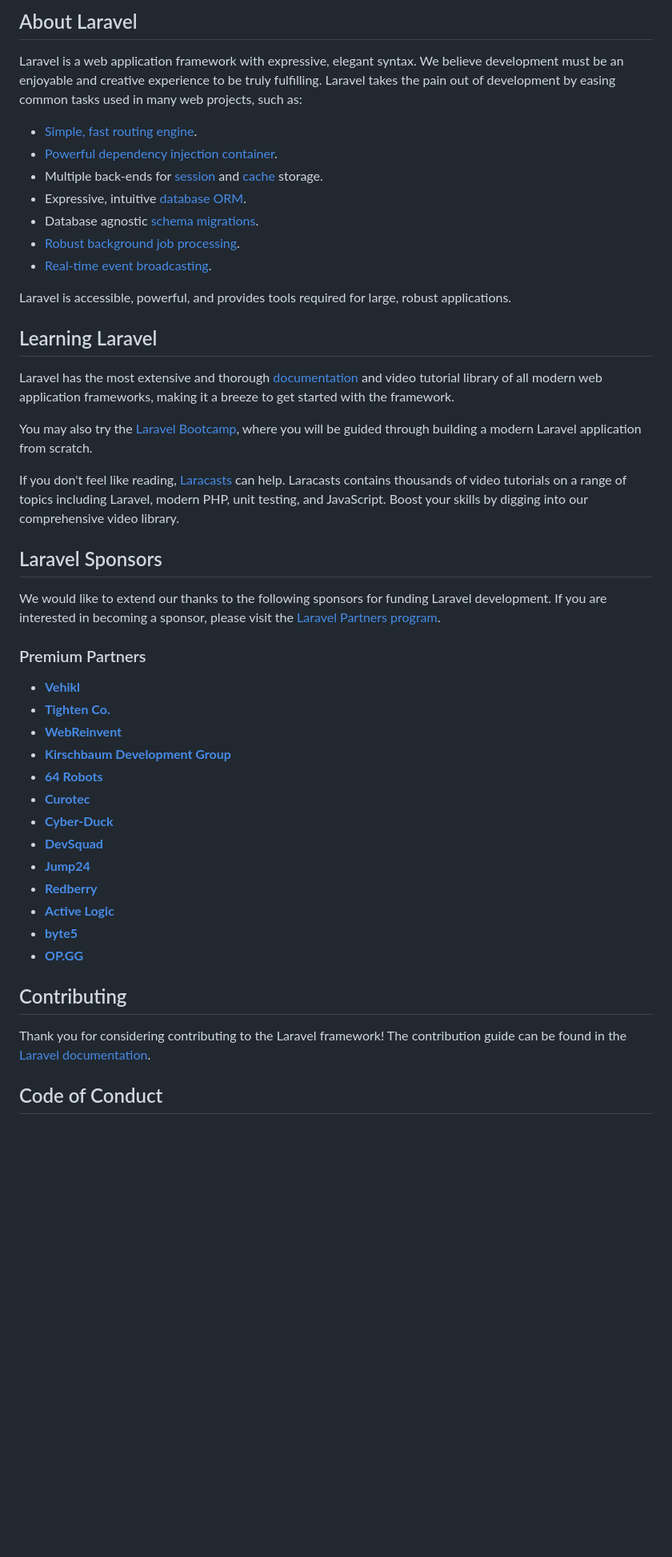
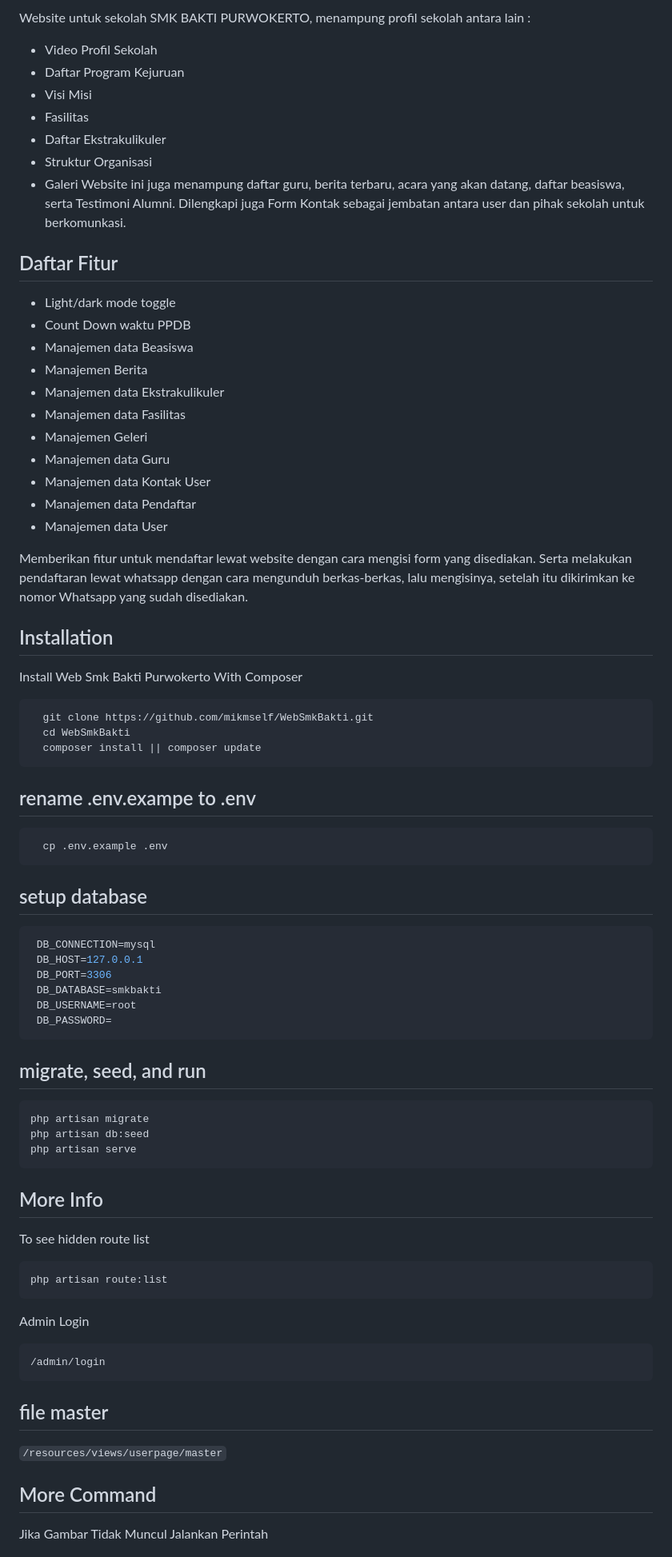
Before and after one commit to mikmself/WebSmkBakti, a Markdown page: README.md, the part around one of its changes. Shown at 80% size. Rendered like a GitHub page; blank space fills up the shorter version.

Commit message:
fix : readme.md

````diff
--- a/README.md
+++ b/README.md
@@ -9,49 +3,77 @@
 
-## About Laravel
+Website untuk sekolah SMK BAKTI PURWOKERTO, menampung profil sekolah antara lain :
+- Video Profil Sekolah
+- Daftar Program Kejuruan
+- Visi Misi
+- Fasilitas
+- Daftar Ekstrakulikuler
+- Struktur Organisasi
+- Galeri
+  Website ini juga menampung daftar guru, berita terbaru, acara yang akan datang, daftar beasiswa, serta Testimoni Alumni. Dilengkapi juga Form Kontak sebagai jembatan antara user dan pihak sekolah untuk berkomunkasi.
 
-Laravel is a web application framework with expressive, elegant syntax. We believe development must be an enjoyable and creative experience to be truly fulfilling. Laravel takes the pain out of development by easing common tasks used in many web projects, such as:
 
-- [Simple, fast routing engine](https://laravel.com/docs/routing).
-- [Powerful dependency injection container](https://laravel.com/docs/container).
-- Multiple back-ends for [session](https://laravel.com/docs/session) and [cache](https://laravel.com/docs/cache) storage.
-- Expressive, intuitive [database ORM](https://laravel.com/docs/eloquent).
-- Database agnostic [schema migrations](https://laravel.com/docs/migrations).
-- [Robust background job processing](https://laravel.com/docs/queues).
-- [Real-time event broadcasting](https://laravel.com/docs/broadcasting).
 
-Laravel is accessible, powerful, and provides tools required for large, robust applications.
 
-## Learning Laravel
+## Daftar Fitur
 
-Laravel has the most extensive and thorough [documentation](https://laravel.com/docs) and video tutorial library of all modern web application frameworks, making it a breeze to get started with the framework.
+- Light/dark mode toggle
+- Count Down waktu PPDB
+- Manajemen data Beasiswa
+- Manajemen Berita
+- Manajemen data Ekstrakulikuler
+- Manajemen data Fasilitas
+- Manajemen Geleri
+- Manajemen data Guru
+- Manajemen data Kontak User
+- Manajemen data Pendaftar
+- Manajemen data User
 
-You may also try the [Laravel Bootcamp](https://bootcamp.laravel.com), where you will be guided through building a modern Laravel application from scratch.
+Memberikan fitur untuk mendaftar lewat website dengan cara mengisi form yang disediakan. Serta melakukan pendaftaran lewat whatsapp dengan cara mengunduh berkas-berkas, lalu mengisinya, setelah itu dikirimkan ke nomor Whatsapp yang sudah disediakan.
 
-If you don't feel like reading, [Laracasts](https://laracasts.com) can help. Laracasts contains thousands of video tutorials on a range of topics including Laravel, modern PHP, unit testing, and JavaScript. Boost your skills by digging into our comprehensive video library.
 
-## Laravel Sponsors
+## Installation
 
-We would like to extend our thanks to the following sponsors for funding Laravel development. If you are interested in becoming a sponsor, please visit the [Laravel Partners program](https://partners.laravel.com).
+Install Web Smk Bakti Purwokerto With Composer
 
-### Premium Partners
+```bash
+  git clone https://github.com/mikmself/WebSmkBakti.git
+  cd WebSmkBakti
+  composer install || composer update
+```
 
-- **[Vehikl](https://vehikl.com/)**
-- **[Tighten Co.](https://tighten.co)**
-- **[WebReinvent](https://webreinvent.com/)**
-- **[Kirschbaum Development Group](https://kirschbaumdevelopment.com)**
-- **[64 Robots](https://64robots.com)**
-- **[Curotec](https://www.curotec.com/services/technologies/laravel/)**
-- **[Cyber-Duck](https://cyber-duck.co.uk)**
-- **[DevSquad](https://devsquad.com/hire-laravel-developers)**
-- **[Jump24](https://jump24.co.uk)**
-- **[Redberry](https://redberry.international/laravel/)**
-- **[Active Logic](https://activelogic.com)**
-- **[byte5](https://byte5.de)**
-- **[OP.GG](https://op.gg)**
+## rename .env.exampe to .env
+```bash
+  cp .env.example .env
+```
+## setup database
+```bash
+ DB_CONNECTION=mysql
+ DB_HOST=127.0.0.1
+ DB_PORT=3306
+ DB_DATABASE=smkbakti
+ DB_USERNAME=root
+ DB_PASSWORD=
+```
+## migrate, seed, and run
+```bash
+php artisan migrate
+php artisan db:seed
+php artisan serve
+```
 
-## Contributing
 
-Thank you for considering contributing to the Laravel framework! The contribution guide can be found in the [Laravel documentation](https://laravel.com/docs/contributions).
+## More Info
+To see hidden route list
+```bash
+php artisan route:list
+```
+Admin Login
+```bash
+/admin/login
+```
+## file master
+` /resources/views/userpage/master `
 
-## Code of Conduct
+## More Command
+Jika Gambar Tidak Muncul Jalankan Perintah
 
````
Also changed, not shown: other parts of README.md (+72 -11 lines).
